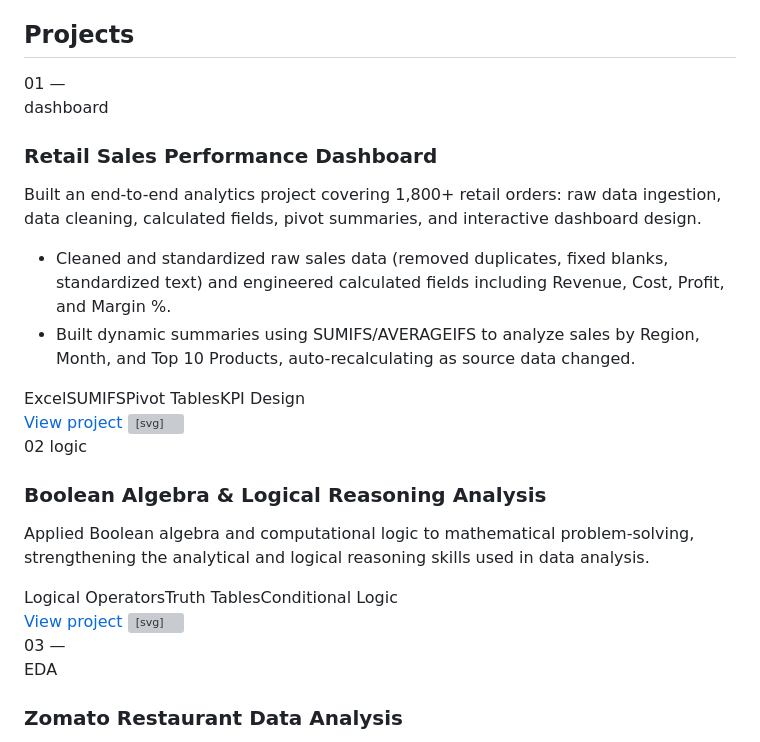
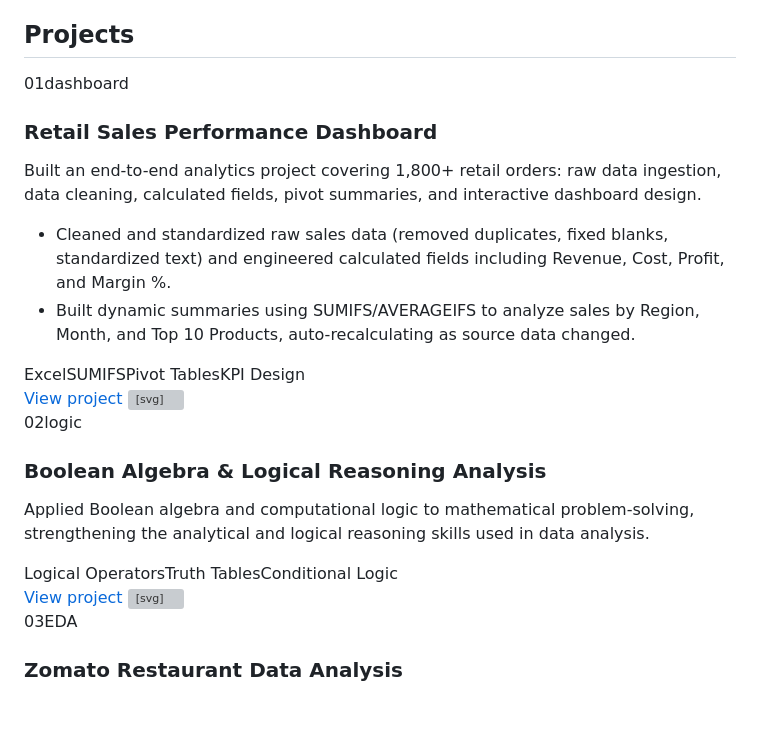
Before and after one commit to bindiyasab/bindiyasab.github.io, a Markdown page: README.md, the part around the change. Rendered like a GitHub page; blank space fills up the shorter version; grey boxes are pictures that could not be loaded.

Commit message:
Remove spaces in project index labels in README

```diff
--- a/README.md
+++ b/README.md
@@ -284,7 +284,7 @@
     </div>
 
 <div class="project reveal">
-      <div class="project-idx">01 —<br>dashboard</div>
+      <div class="project-idx">01dashboard</div>
       <div>
         <h3>Retail Sales Performance Dashboard</h3>
         <p>Built an end-to-end analytics project covering 1,800+ retail orders: raw data ingestion, data cleaning, calculated fields, pivot summaries, and interactive dashboard design.</p>
@@ -300,7 +300,7 @@
     </div>
 
   <div class="project reveal">
-      <div class="project-idx">02 logic</div>
+      <div class="project-idx">02logic</div>
       <div>
         <h3>Boolean Algebra &amp; Logical Reasoning Analysis</h3>
         <p>Applied Boolean algebra and computational logic to mathematical problem-solving, strengthening the analytical and logical reasoning skills used in data analysis.</p>
@@ -312,7 +312,7 @@
     </div>
 
    <div class="project reveal">
-      <div class="project-idx">03 —<br>EDA</div>
+      <div class="project-idx">03EDA</div>
       <div>
         <h3>Zomato Restaurant Data Analysis</h3>
         <p>Performed EDA on Zomato dataset with 5,000+ restaurant records using Python. Analyzed the impact of restaurant type, online ordering, cost, and ratings on customer votes.</p>
```
